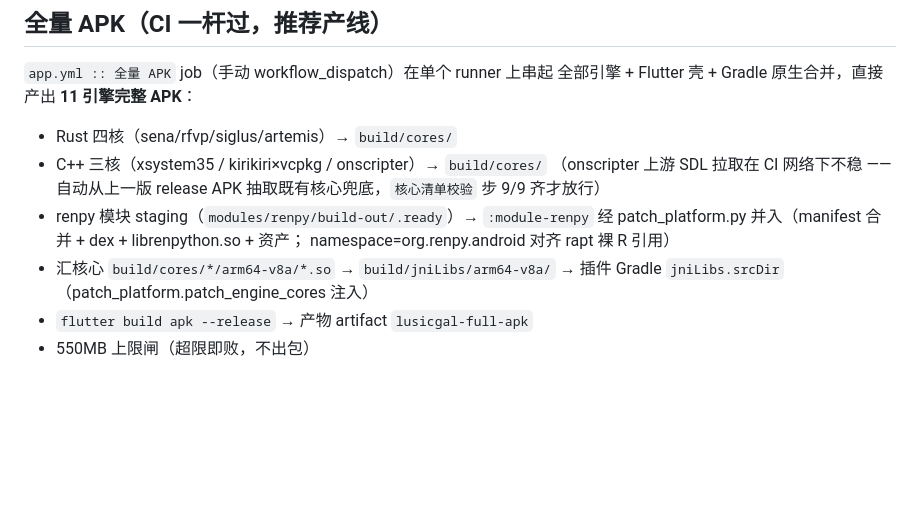
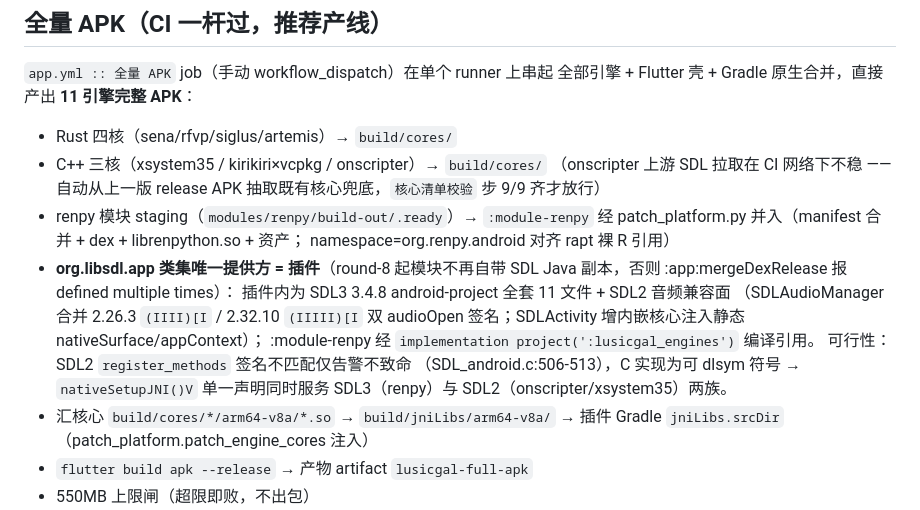
Before and after one commit to sunxibing114514/LusicGal, a Markdown page: docs/BUILD.md, the part around the change. Drawn GitHub-style; blank space fills up the shorter version.

Commit message:
round-8 文档：BUILD.md 记 org.libsdl.app 唯一化与双族 JNI 兼容依据

```diff
--- a/docs/BUILD.md
+++ b/docs/BUILD.md
@@ -173,6 +173,15 @@ bash modules/renpy/build_android.sh   # staging：renpy-build 产物 + Java +
 - renpy 模块 staging（`modules/renpy/build-out/.ready`）→ `:module-renpy`
   经 patch_platform.py 并入（manifest 合并 + dex + librenpython.so + 资产；
   namespace=org.renpy.android 对齐 rapt 裸 R 引用）
+- **org.libsdl.app 类集唯一提供方 = 插件**（round-8 起模块不再自带
+  SDL Java 副本，否则 :app:mergeDexRelease 报 defined multiple times）：
+  插件内为 SDL3 3.4.8 android-project 全套 11 文件 + SDL2 音频兼容面
+  （SDLAudioManager 合并 2.26.3 `(IIII)[I` / 2.32.10 `(IIIII)[I` 双
+  audioOpen 签名；SDLActivity 增内嵌核心注入静态 nativeSurface/appContext）；
+  :module-renpy 经 `implementation project(':lusicgal_engines')` 编译引用。
+  可行性：SDL2 `register_methods` 签名不匹配仅告警不致命
+  （SDL_android.c:506-513），C 实现为可 dlsym 符号 → `nativeSetupJNI()V`
+  单一声明同时服务 SDL3（renpy）与 SDL2（onscripter/xsystem35）两族。
 - 汇核心 `build/cores/*/arm64-v8a/*.so` → `build/jniLibs/arm64-v8a/` →
   插件 Gradle `jniLibs.srcDir`（patch_platform.patch_engine_cores 注入）
 - `flutter build apk --release` → 产物 artifact `lusicgal-full-apk`
```
